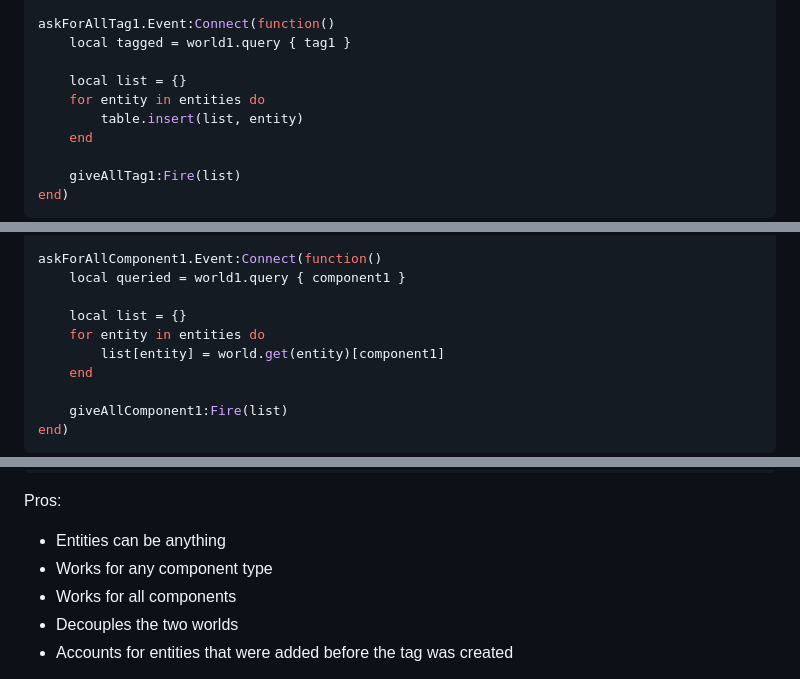
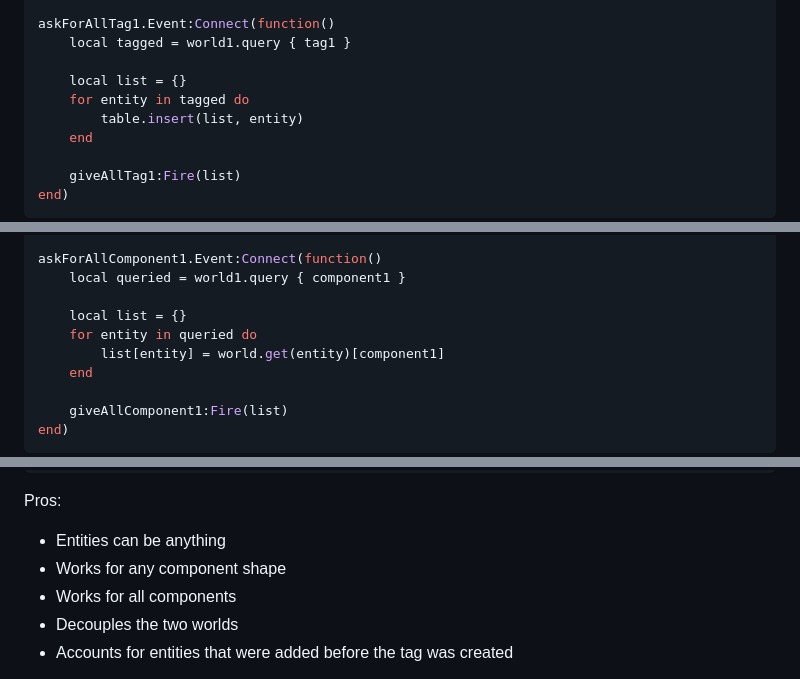
Before and after one commit to Data-Oriented-House/Stew, a Markdown page: docs/Common Patterns.md, 3 parts joined by grey strips. GitHub-like rendering.

```diff
--- a/docs/Common Patterns.md
+++ b/docs/Common Patterns.md
@@ -347,7 +347,7 @@ askForAllTag1.Event:Connect(function()
 	local tagged = world1.query { tag1 }
 
 	local list = {}
-	for entity in entities do
+	for entity in tagged do
 		table.insert(list, entity)
 	end
 
@@ -429,7 +429,7 @@ askForAllComponent1.Event:Connect(function()
 	local queried = world1.query { component1 }
 
 	local list = {}
-	for entity in entities do
+	for entity in queried do
 		list[entity] = world.get(entity)[component1]
 	end
 
@@ -603,7 +603,7 @@ Signals.askForAll:Fire()
 
 Pros:
 - Entities can be anything
-- Works for any component type
+- Works for any component shape
 - Works for all components
 - Decouples the two worlds
 - Accounts for entities that were added before the tag was created
```
